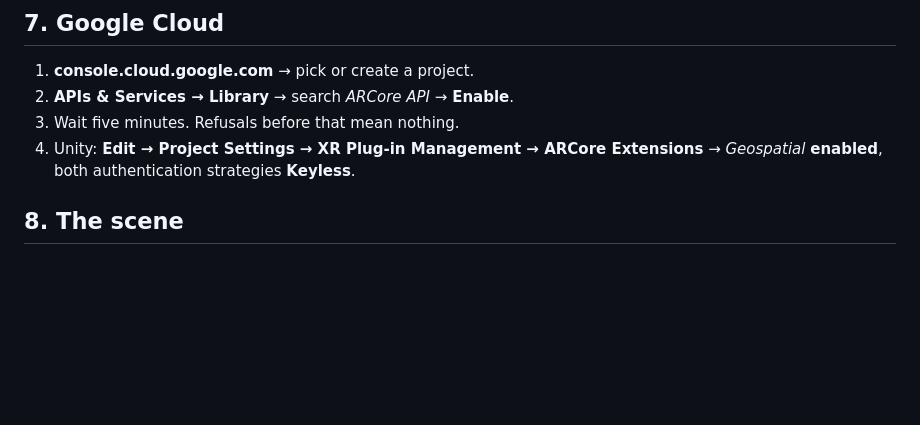
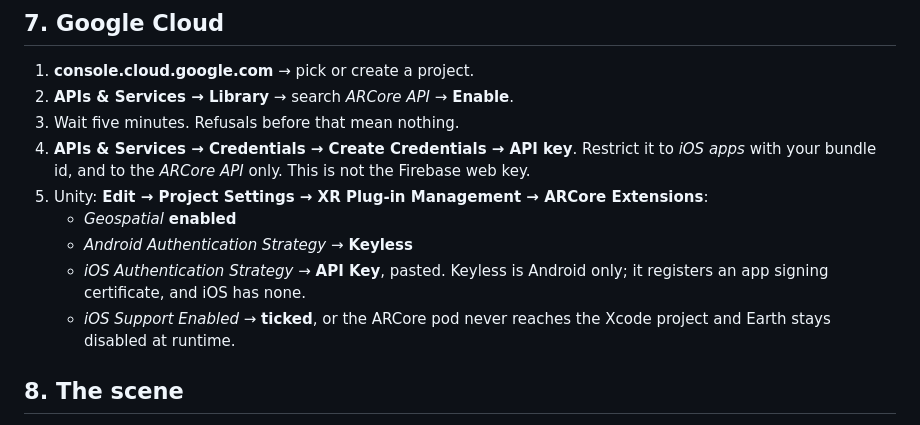
Before and after one commit to LiorShur/AR-marker, a Markdown page: native/WALKTHROUGH.md, the part around the change. GitHub-like rendering; blank space fills up the shorter version.

```diff
--- a/native/WALKTHROUGH.md
+++ b/native/WALKTHROUGH.md
@@ -193,9 +193,17 @@ what the conformance suite proves. They have to be the same file.
 1. **console.cloud.google.com** → pick or create a project.
 2. **APIs & Services → Library** → search *ARCore API* → **Enable**.
 3. Wait five minutes. Refusals before that mean nothing.
-4. Unity: **Edit → Project Settings → XR Plug-in Management → ARCore
-   Extensions** → *Geospatial* **enabled**, both authentication strategies
-   **Keyless**.
+4. **APIs & Services → Credentials → Create Credentials → API key**. Restrict
+   it to *iOS apps* with your bundle id, and to the *ARCore API* only. This is
+   not the Firebase web key.
+5. Unity: **Edit → Project Settings → XR Plug-in Management → ARCore
+   Extensions**:
+   - *Geospatial* **enabled**
+   - *Android Authentication Strategy* → **Keyless**
+   - *iOS Authentication Strategy* → **API Key**, pasted. Keyless is Android
+     only; it registers an app signing certificate, and iOS has none.
+   - *iOS Support Enabled* → **ticked**, or the ARCore pod never reaches the
+     Xcode project and Earth stays disabled at runtime.
 
 ## 8. The scene
 
```
Also changed, not shown: native/SETUP.md (+15 -6 lines).
